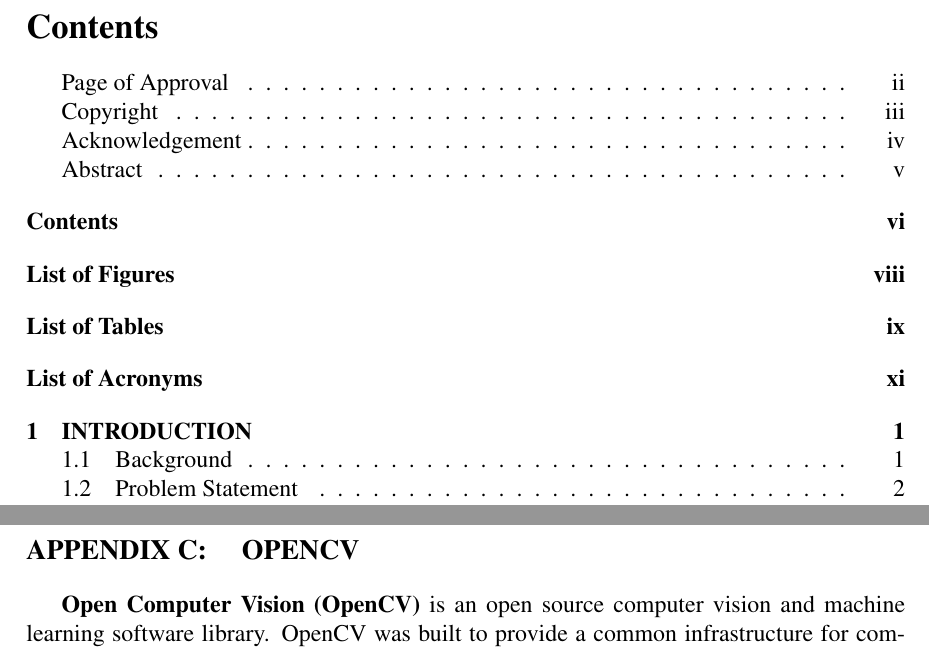
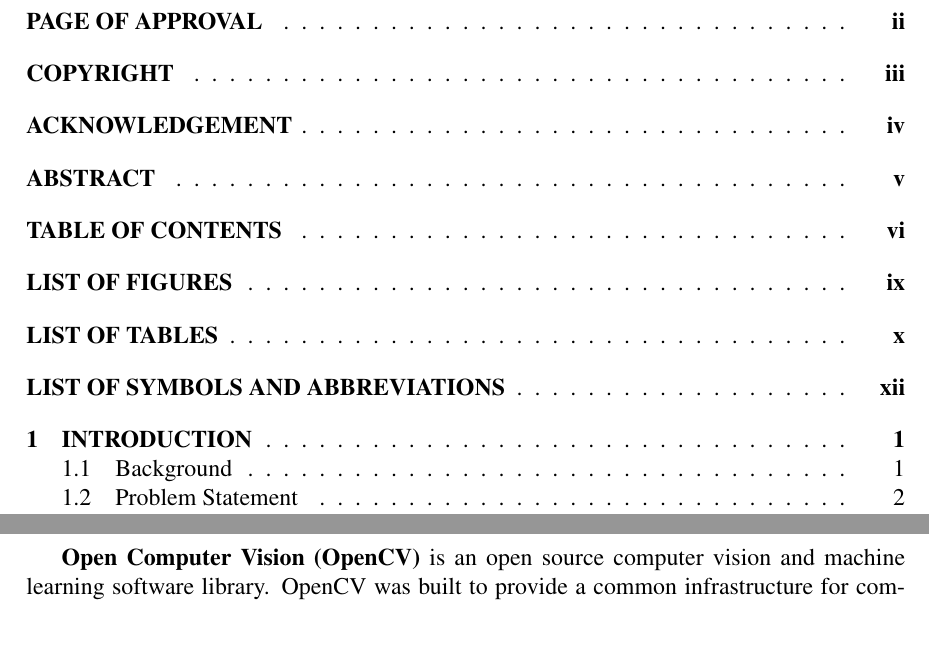
Before and after one commit to urjaacharya/vision-mouse-report, a LaTeX document (new.tex): two parts of pages 7 and 42 of 50 before the commit and two parts of pages 7 and 43 of 51 after it, joined at a grey line, cut at the place of the change. Compiled offline with pdfLaTeX.

Commit message:
Table of contents modified to have the format of BE FORMAT

```diff
--- a/new.tex
+++ b/new.tex
@@ -26,6 +26,11 @@
 \counterwithin{equation}{section}
  \renewcommand{\cftfigfont}{\text{Figure} }
  \renewcommand{\appendixname}{APPENDIX}
+ \renewcommand{\contentsname}{TABLE OF CONTENTS}
+ \renewcommand{\listfigurename}{LIST OF FIGURES}
+ \renewcommand{\listtablename}{LIST OF TABLES}
+ \renewcommand\cftsecleader{\cftdotfill{\cftdotsep}}
+ %\renewcommand{\listacronymname}{LIST OF SYMBOLS AND ABBREVIATIONS}
 \usepackage{etoolbox}
 \apptocmd{\appendices}{\apptocmd{\thesection}{: }{}{}}{}{}
 \hypersetup{
@@ -66,7 +71,7 @@
 	\newpage
 	\section*{List of Acronyms}
 		\input{acronym}
-	\addcontentsline{toc}{section}{List of Acronyms}
+	\addcontentsline{toc}{section}{LIST OF SYMBOLS AND ABBREVIATIONS}
 	\clearpage
 	\pagenumbering{arabic}
 	\linespread{1.5}
```
Also changed, not shown: new.tex (8 more changed lines).
